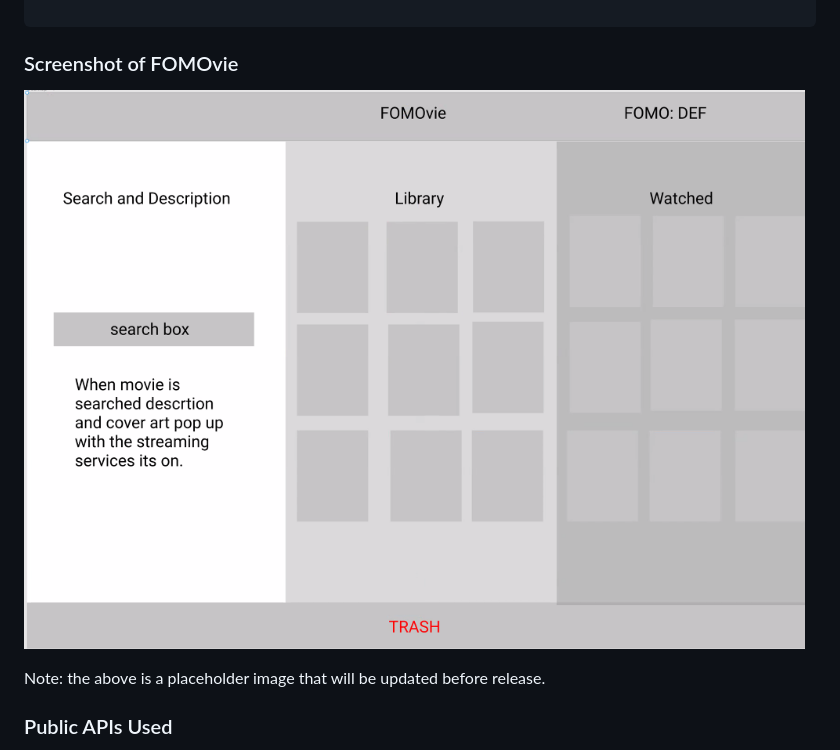
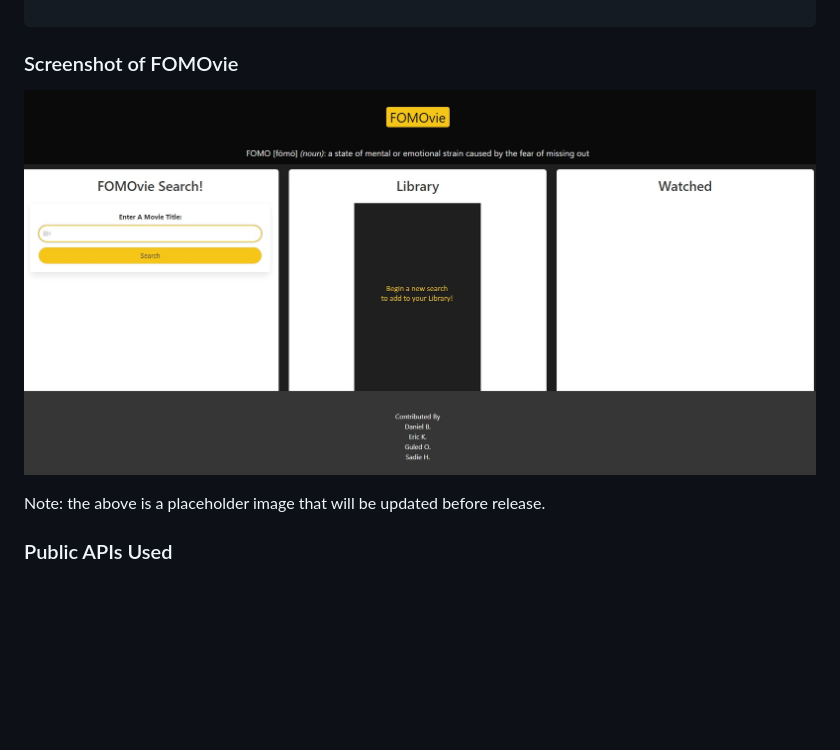
Before and after one commit to magiksadie/FOMOvie, a Markdown page: README.md, the part around the change. GitHub-like rendering; pictures changed too: assets/images/fomovie_screenshot.jpg (added); blank space fills up the shorter version.

Commit message:
updated screenshot

```diff
--- a/README.md
+++ b/README.md
@@ -20,7 +20,7 @@ SO THAT I don’t miss out on a film
 
 ### Screenshot of FOMOvie
 
-![Picture of the FOMOvie app](assets/images/screenshot.png)
+![Picture of the FOMOvie app](assets/images/fomovie_screenshot.jpg)
 
 Note: the above is a placeholder image that will be updated before release.
 
```
